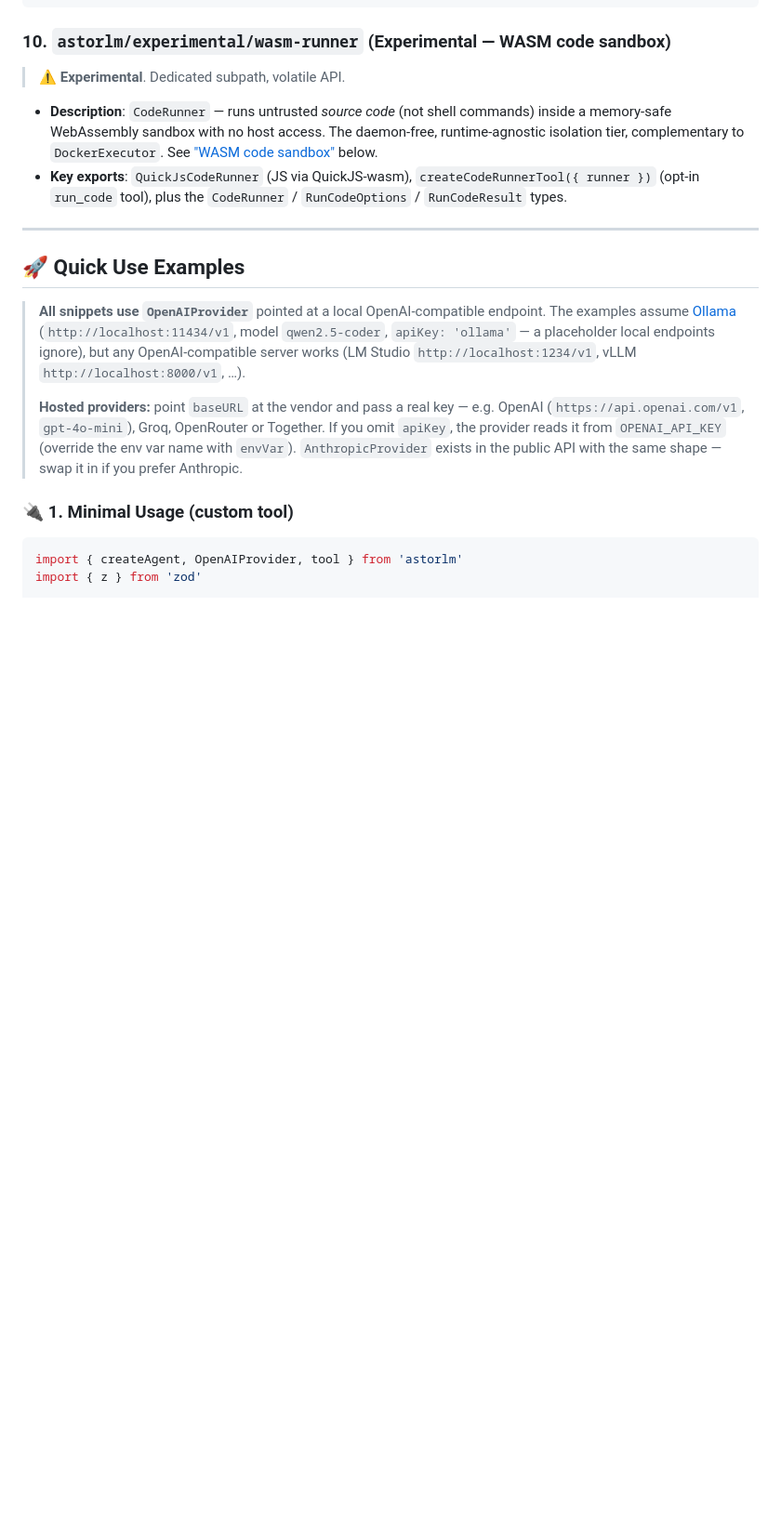
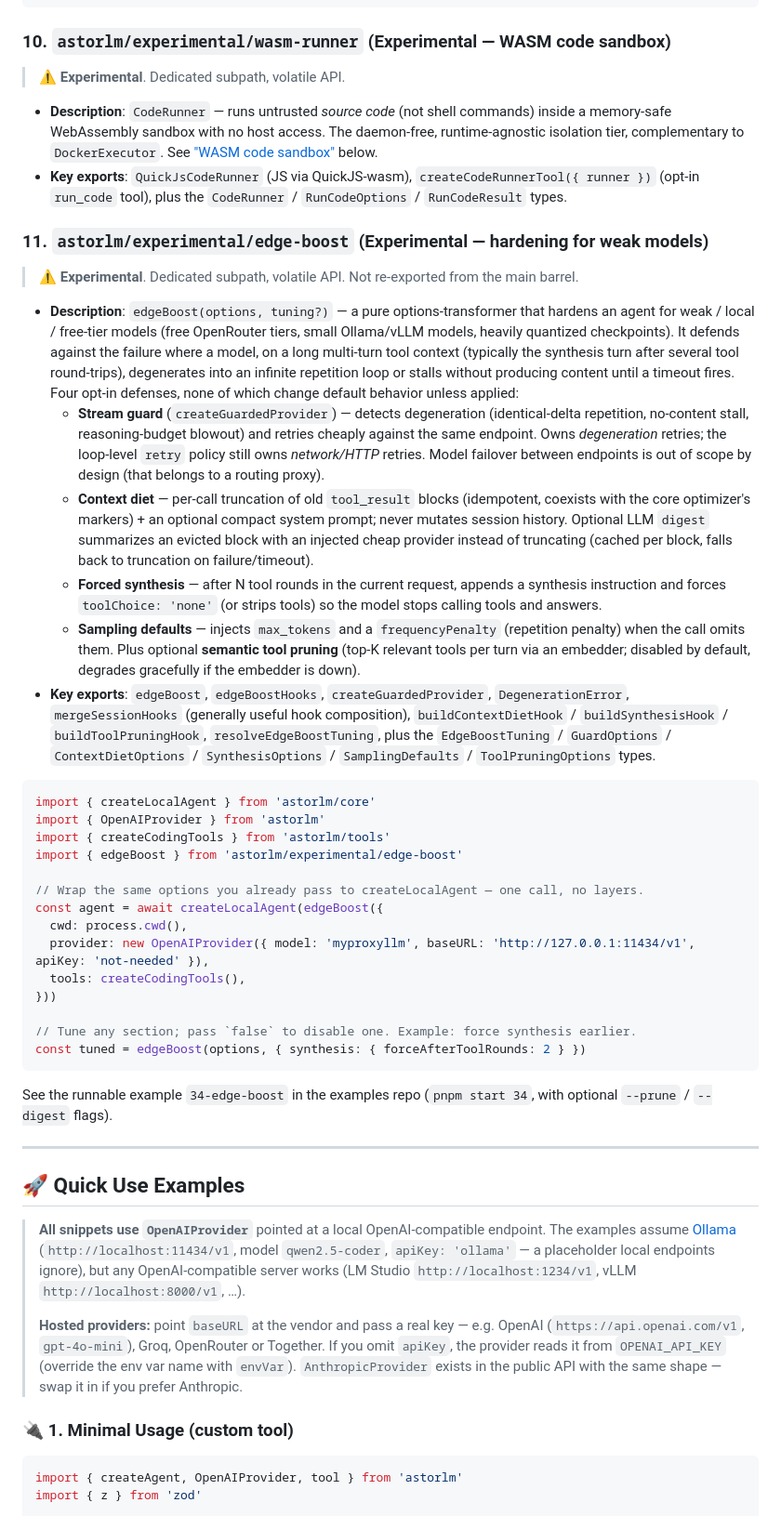
Before and after one commit to aralde/astorLM, a Markdown page: README.md, the part around the change. Shown at 93% size. Rendered like a GitHub page; blank space fills up the shorter version.

Commit message:
docs(readme): document astorlm/experimental/edge-boost (#11)
Adds the edge-boost entry to the Module Layout section, matching the format
of the other experimental subpaths (#5-10): failure it defends against, the
four opt-in defenses (guard / context diet / forced synthesis / sampling +
tool pruning), key exports, and a usage snippet. Points to example 34.

Co-Authored-By: Claude Fable 5 <noreply@anthropic.com>

````diff
--- a/README.md
+++ b/README.md
@@ -238,6 +238,35 @@ if (report.summary.passRate < 0.8) process.exit(1) // CI gate
 
 * **Description**: `CodeRunner` — runs untrusted *source code* (not shell commands) inside a memory-safe WebAssembly sandbox with no host access. The daemon-free, runtime-agnostic isolation tier, complementary to `DockerExecutor`. See ["WASM code sandbox"](#-wasm-code-sandbox-astorlmexperimentalwasm-runner) below.
 * **Key exports**: `QuickJsCodeRunner` (JS via QuickJS-wasm), `createCodeRunnerTool({ runner })` (opt-in `run_code` tool), plus the `CodeRunner` / `RunCodeOptions` / `RunCodeResult` types.
+
+### 11. `astorlm/experimental/edge-boost` (Experimental — hardening for weak models)
+> ⚠️ **Experimental**. Dedicated subpath, volatile API. Not re-exported from the main barrel.
+
+* **Description**: `edgeBoost(options, tuning?)` — a pure options-transformer that hardens an agent for weak / local / free-tier models (free OpenRouter tiers, small Ollama/vLLM models, heavily quantized checkpoints). It defends against the failure where a model, on a long multi-turn tool context (typically the synthesis turn after several tool round-trips), degenerates into an infinite repetition loop or stalls without producing content until a timeout fires. Four opt-in defenses, none of which change default behavior unless applied:
+  - **Stream guard** (`createGuardedProvider`) — detects degeneration (identical-delta repetition, no-content stall, reasoning-budget blowout) and retries cheaply against the same endpoint. Owns *degeneration* retries; the loop-level `retry` policy still owns *network/HTTP* retries. Model failover between endpoints is out of scope by design (that belongs to a routing proxy).
+  - **Context diet** — per-call truncation of old `tool_result` blocks (idempotent, coexists with the core optimizer's markers) + an optional compact system prompt; never mutates session history. Optional LLM `digest` summarizes an evicted block with an injected cheap provider instead of truncating (cached per block, falls back to truncation on failure/timeout).
+  - **Forced synthesis** — after N tool rounds in the current request, appends a synthesis instruction and forces `toolChoice: 'none'` (or strips tools) so the model stops calling tools and answers.
+  - **Sampling defaults** — injects `max_tokens` and a `frequencyPenalty` (repetition penalty) when the call omits them. Plus optional **semantic tool pruning** (top-K relevant tools per turn via an embedder; disabled by default, degrades gracefully if the embedder is down).
+* **Key exports**: `edgeBoost`, `edgeBoostHooks`, `createGuardedProvider`, `DegenerationError`, `mergeSessionHooks` (generally useful hook composition), `buildContextDietHook` / `buildSynthesisHook` / `buildToolPruningHook`, `resolveEdgeBoostTuning`, plus the `EdgeBoostTuning` / `GuardOptions` / `ContextDietOptions` / `SynthesisOptions` / `SamplingDefaults` / `ToolPruningOptions` types.
+
+```ts
+import { createLocalAgent } from 'astorlm/core'
+import { OpenAIProvider } from 'astorlm'
+import { createCodingTools } from 'astorlm/tools'
+import { edgeBoost } from 'astorlm/experimental/edge-boost'
+
+// Wrap the same options you already pass to createLocalAgent — one call, no layers.
+const agent = await createLocalAgent(edgeBoost({
+  cwd: process.cwd(),
+  provider: new OpenAIProvider({ model: 'myproxyllm', baseURL: 'http://127.0.0.1:11434/v1', apiKey: 'not-needed' }),
+  tools: createCodingTools(),
+}))
+
+// Tune any section; pass `false` to disable one. Example: force synthesis earlier.
+const tuned = edgeBoost(options, { synthesis: { forceAfterToolRounds: 2 } })
+```
+
+See the runnable example `34-edge-boost` in the examples repo (`pnpm start 34`, with optional `--prune` / `--digest` flags).
 
 ---
 
````
